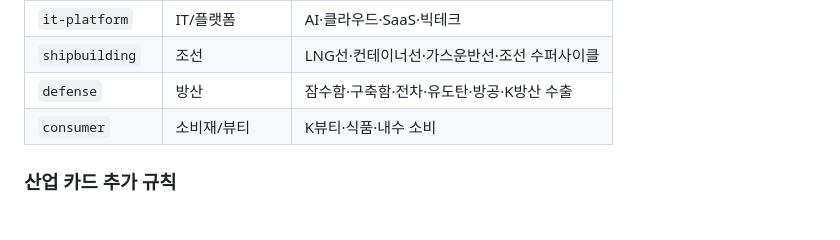
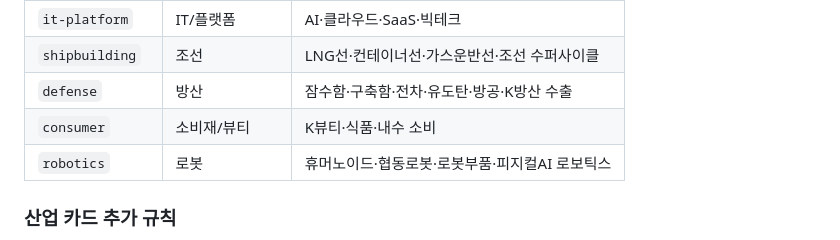
Before and after one commit to whysosary-dot/investment-notes, a Markdown page: CLAUDE.md, the part around the change. Rendered like a GitHub page.

Commit message:
Add industry: 로봇(robotics) 산업 탭 추가 + CLAUDE.md 목록 갱신

```diff
--- a/CLAUDE.md
+++ b/CLAUDE.md
@@ -108,6 +108,7 @@
 | `shipbuilding` | 조선 | LNG선·컨테이너선·가스운반선·조선 수퍼사이클 |
 | `defense` | 방산 | 잠수함·구축함·전차·유도탄·방공·K방산 수출 |
 | `consumer` | 소비재/뷰티 | K뷰티·식품·내수 소비 |
+| `robotics` | 로봇 | 휴머노이드·협동로봇·로봇부품·피지컬AI 로보틱스 |
 
 ### 산업 카드 추가 규칙
 
```
